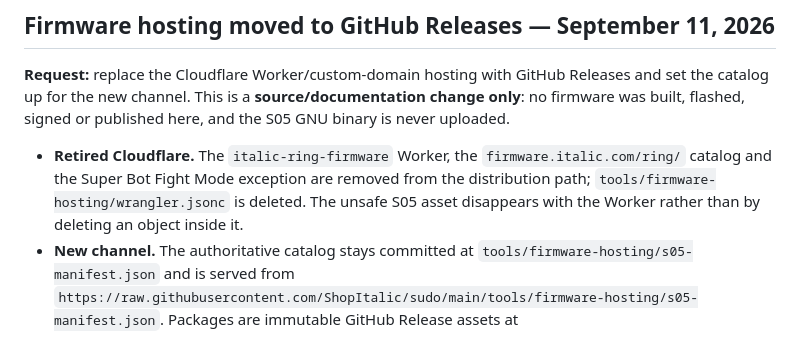
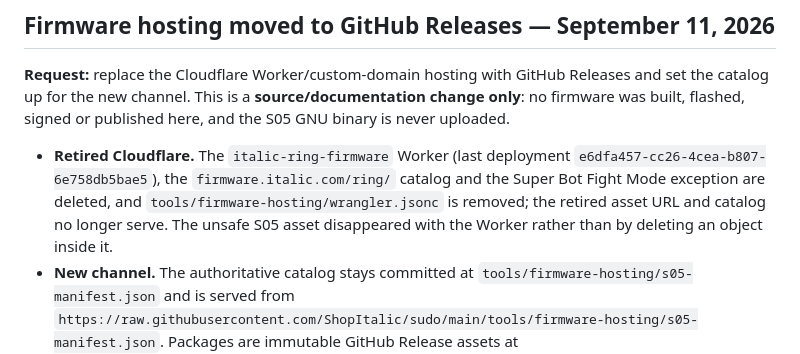
Before and after one commit to ShopItalic/sudo, a Markdown page: docs/reference/supplier-firmware-change-log.md, the part around the change. Drawn GitHub-style.

```diff
--- a/docs/reference/supplier-firmware-change-log.md
+++ b/docs/reference/supplier-firmware-change-log.md
@@ -1268,11 +1268,12 @@ Releases and set the catalog up for the new channel. This is a
 **source/documentation change only**: no firmware was built, flashed, signed or
 published here, and the S05 GNU binary is never uploaded.
 
-- **Retired Cloudflare.** The `italic-ring-firmware` Worker, the
-  `firmware.italic.com/ring/` catalog and the Super Bot Fight Mode exception are
-  removed from the distribution path; `tools/firmware-hosting/wrangler.jsonc` is
-  deleted. The unsafe S05 asset disappears with the Worker rather than by
-  deleting an object inside it.
+- **Retired Cloudflare.** The `italic-ring-firmware` Worker (last deployment
+  `e6dfa457-cc26-4cea-b807-6e758db5bae5`), the `firmware.italic.com/ring/`
+  catalog and the Super Bot Fight Mode exception are deleted, and
+  `tools/firmware-hosting/wrangler.jsonc` is removed; the retired asset URL and
+  catalog no longer serve. The unsafe S05 asset disappeared with the Worker
+  rather than by deleting an object inside it.
 - **New channel.** The authoritative catalog stays committed at
   `tools/firmware-hosting/s05-manifest.json` and is served from
   `https://raw.githubusercontent.com/ShopItalic/sudo/main/tools/firmware-hosting/s05-manifest.json`.
```
Also changed, not shown: docs/backlog.md (+5 -3 lines), tools/firmware-hosting/README.md (+3 -2 lines).
